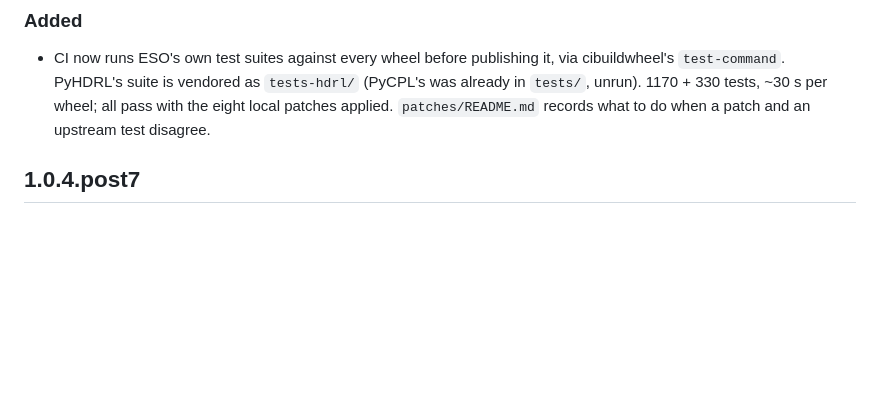
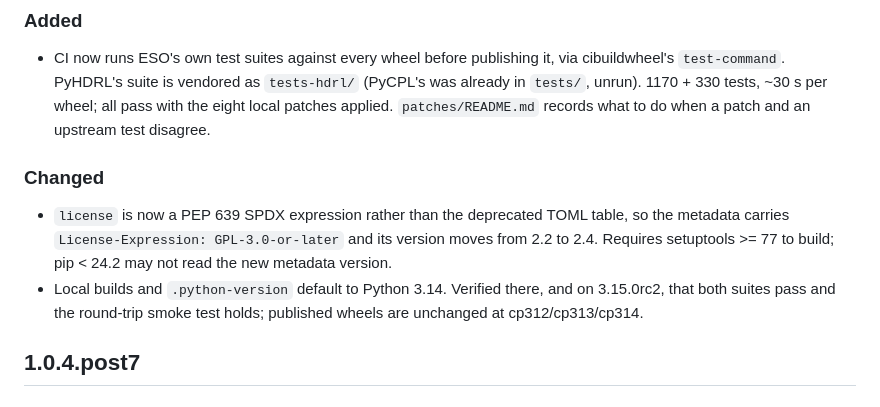
Before and after one commit to ivh/pycpl, a Markdown page: CHANGELOG.md, the part around the change. GitHub-like rendering; blank space fills up the shorter version.

Commit message:
changelog: note the license and local-python changes

```diff
--- a/CHANGELOG.md
+++ b/CHANGELOG.md
@@ -17,6 +17,16 @@ Versions follow ESO's, with a `.postN` suffix for this packaging. Releases befor
   was already in `tests/`, unrun). 1170 + 330 tests, ~30 s per wheel; all pass with the
   eight local patches applied. `patches/README.md` records what to do when a patch and
   an upstream test disagree.
+
+### Changed
+
+- `license` is now a PEP 639 SPDX expression rather than the deprecated TOML table, so
+  the metadata carries `License-Expression: GPL-3.0-or-later` and its version moves from
+  2.2 to 2.4. Requires setuptools >= 77 to build; pip < 24.2 may not read the new
+  metadata version.
+- Local builds and `.python-version` default to Python 3.14. Verified there, and on
+  3.15.0rc2, that both suites pass and the round-trip smoke test holds; published wheels
+  are unchanged at cp312/cp313/cp314.
 
 
 ## 1.0.4.post7
```
